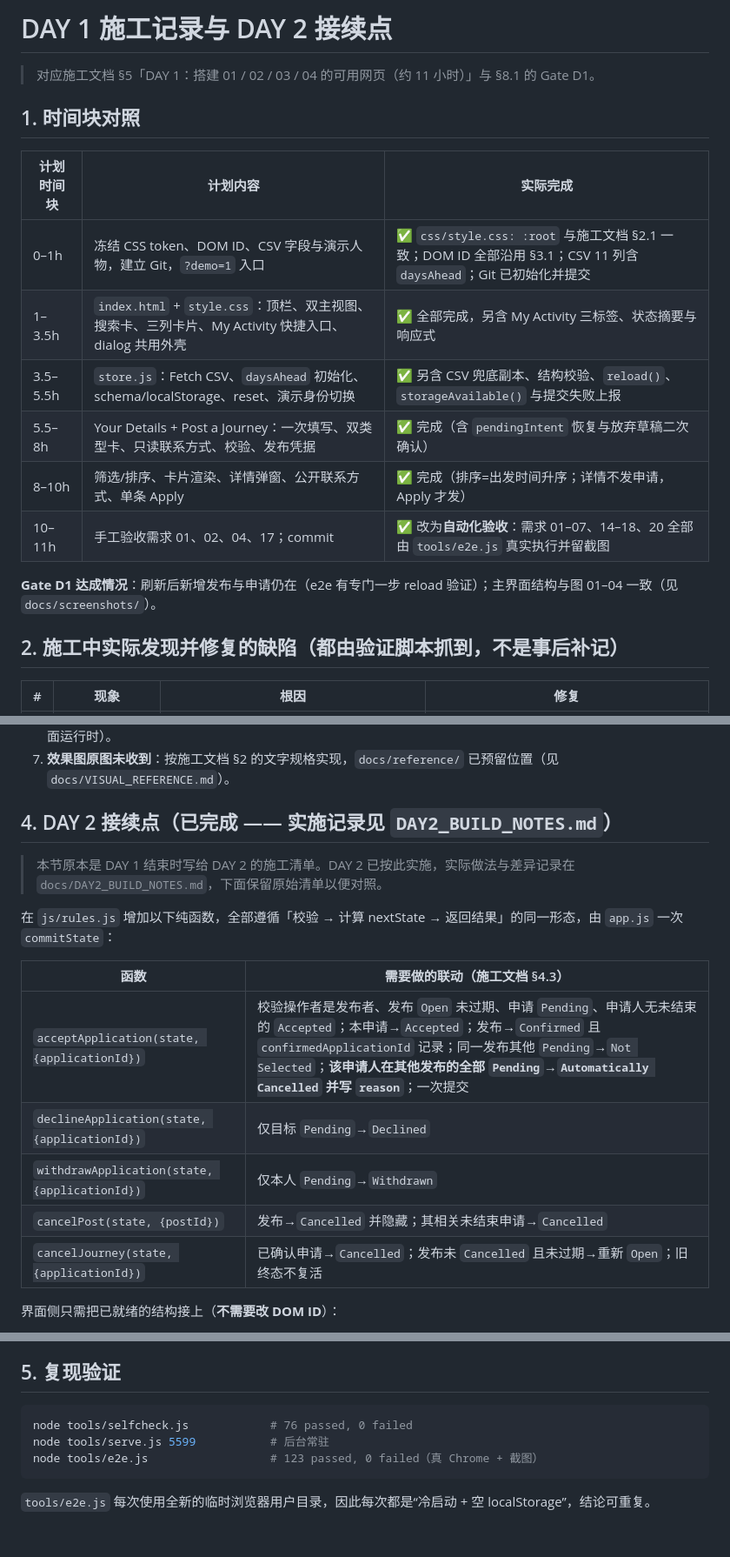
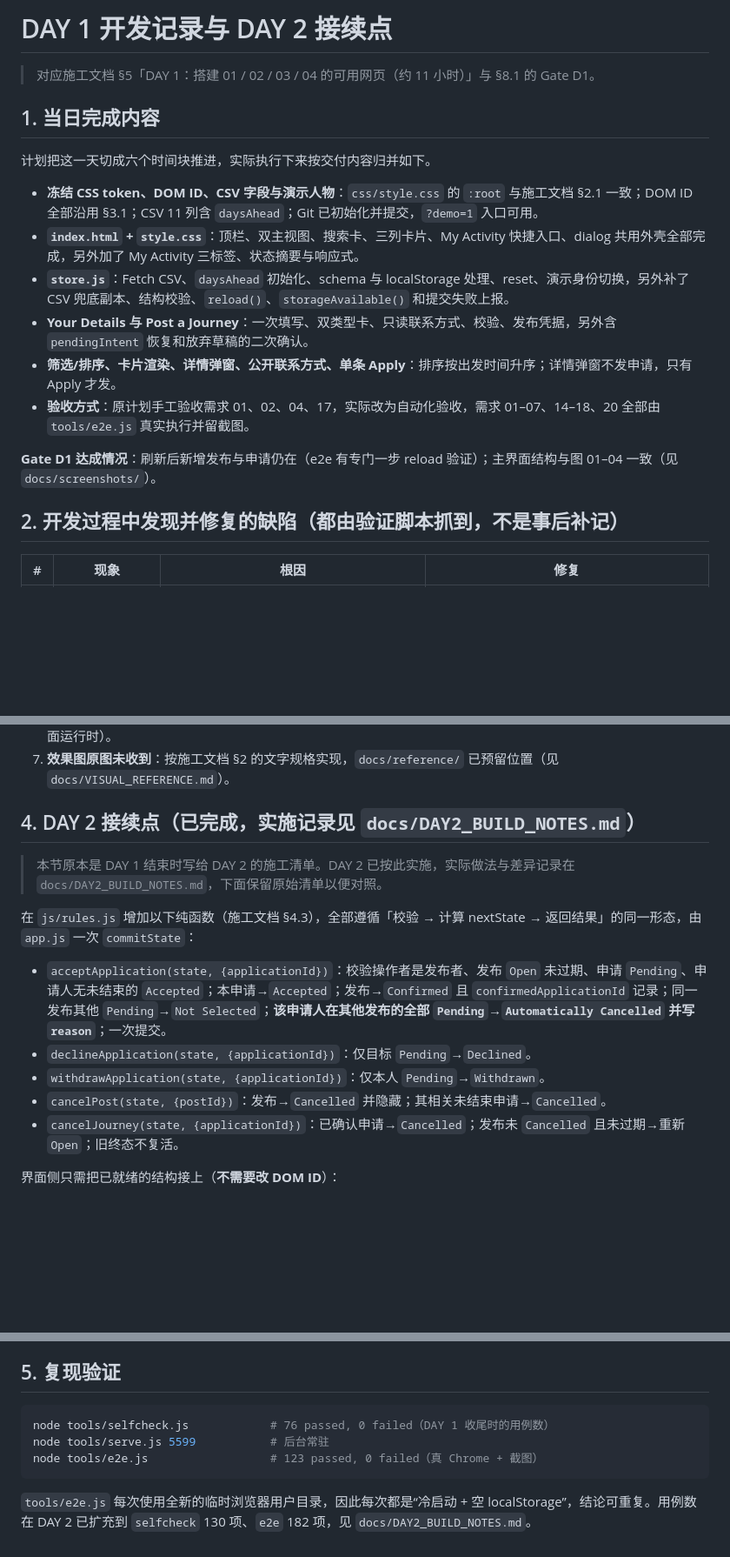
Before and after one commit to DGXD01/Share-a-Journey-Website, a Markdown page: docs/DAY1_BUILD_NOTES.md, 3 parts joined by grey strips. Shown at 87% size. GitHub-like rendering; blank space fills up the shorter version.

````diff
--- a/docs/DAY1_BUILD_NOTES.md
+++ b/docs/DAY1_BUILD_NOTES.md
@@ -1,21 +1,21 @@
-# DAY 1 施工记录与 DAY 2 接续点
+# DAY 1 开发记录与 DAY 2 接续点
 
 > 对应施工文档 §5「DAY 1：搭建 01 / 02 / 03 / 04 的可用网页（约 11 小时）」与 §8.1 的 Gate D1。
 
-## 1. 时间块对照
+## 1. 当日完成内容
 
-| 计划时间块 | 计划内容 | 实际完成 |
-|---|---|---|
-| 0–1h | 冻结 CSS token、DOM ID、CSV 字段与演示人物，建立 Git，`?demo=1` 入口 | ✅ `css/style.css: :root` 与施工文档 §2.1 一致；DOM ID 全部沿用 §3.1；CSV 11 列含 `daysAhead`；Git 已初始化并提交 |
-| 1–3.5h | `index.html` + `style.css`：顶栏、双主视图、搜索卡、三列卡片、My Activity 快捷入口、dialog 共用外壳 | ✅ 全部完成，另含 My Activity 三标签、状态摘要与响应式 |
-| 3.5–5.5h | `store.js`：Fetch CSV、`daysAhead` 初始化、schema/localStorage、reset、演示身份切换 | ✅ 另含 CSV 兜底副本、结构校验、`reload()`、`storageAvailable()` 与提交失败上报 |
-| 5.5–8h | Your Details + Post a Journey：一次填写、双类型卡、只读联系方式、校验、发布凭据 | ✅ 完成（含 `pendingIntent` 恢复与放弃草稿二次确认） |
-| 8–10h | 筛选/排序、卡片渲染、详情弹窗、公开联系方式、单条 Apply | ✅ 完成（排序=出发时间升序；详情不发申请，Apply 才发） |
-| 10–11h | 手工验收需求 01、02、04、17；commit | ✅ 改为**自动化验收**：需求 01–07、14–18、20 全部由 `tools/e2e.js` 真实执行并留截图 |
+计划把这一天切成六个时间块推进，实际执行下来按交付内容归并如下。
+
+- **冻结 CSS token、DOM ID、CSV 字段与演示人物**：`css/style.css` 的 `:root` 与施工文档 §2.1 一致；DOM ID 全部沿用 §3.1；CSV 11 列含 `daysAhead`；Git 已初始化并提交，`?demo=1` 入口可用。
+- **`index.html` + `style.css`**：顶栏、双主视图、搜索卡、三列卡片、My Activity 快捷入口、dialog 共用外壳全部完成，另外加了 My Activity 三标签、状态摘要与响应式。
+- **`store.js`**：Fetch CSV、`daysAhead` 初始化、schema 与 localStorage 处理、reset、演示身份切换，另外补了 CSV 兜底副本、结构校验、`reload()`、`storageAvailable()` 和提交失败上报。
+- **Your Details 与 Post a Journey**：一次填写、双类型卡、只读联系方式、校验、发布凭据，另外含 `pendingIntent` 恢复和放弃草稿的二次确认。
+- **筛选/排序、卡片渲染、详情弹窗、公开联系方式、单条 Apply**：排序按出发时间升序；详情弹窗不发申请，只有 Apply 才发。
+- **验收方式**：原计划手工验收需求 01、02、04、17，实际改为自动化验收，需求 01–07、14–18、20 全部由 `tools/e2e.js` 真实执行并留截图。
 
 **Gate D1 达成情况**：刷新后新增发布与申请仍在（e2e 有专门一步 reload 验证）；主界面结构与图 01–04 一致（见 `docs/screenshots/`）。
 
-## 2. 施工中实际发现并修复的缺陷（都由验证脚本抓到，不是事后补记）
+## 2. 开发过程中发现并修复的缺陷（都由验证脚本抓到，不是事后补记）
 
 | # | 现象 | 根因 | 修复 |
 |---|---|---|---|
@@ -36,19 +36,17 @@
 6. **新增 `tools/`**：施工文档目录里没有，但 Gate D1 需要可复现的证据，故加入静态服务器与两套断言脚本（不进页面运行时）。
 7. **效果图原图未收到**：按施工文档 §2 的文字规格实现，`docs/reference/` 已预留位置（见 `docs/VISUAL_REFERENCE.md`）。
 
-## 4. DAY 2 接续点（已完成 —— 实施记录见 `DAY2_BUILD_NOTES.md`）
+## 4. DAY 2 接续点（已完成，实施记录见 `docs/DAY2_BUILD_NOTES.md`）
 
 > 本节原本是 DAY 1 结束时写给 DAY 2 的施工清单。DAY 2 已按此实施，实际做法与差异记录在 `docs/DAY2_BUILD_NOTES.md`，下面保留原始清单以便对照。
 
-在 `js/rules.js` 增加以下纯函数，全部遵循「校验 → 计算 nextState → 返回结果」的同一形态，由 `app.js` 一次 `commitState`：
+在 `js/rules.js` 增加以下纯函数（施工文档 §4.3），全部遵循「校验 → 计算 nextState → 返回结果」的同一形态，由 `app.js` 一次 `commitState`：
 
-| 函数 | 需要做的联动（施工文档 §4.3） |
-|---|---|
-| `acceptApplication(state, {applicationId})` | 校验操作者是发布者、发布 `Open` 未过期、申请 `Pending`、申请人无未结束的 `Accepted`；本申请→`Accepted`；发布→`Confirmed` 且 `confirmedApplicationId` 记录；同一发布其他 `Pending`→`Not Selected`；**该申请人在其他发布的全部 `Pending`→`Automatically Cancelled` 并写 `reason`**；一次提交 |
-| `declineApplication(state, {applicationId})` | 仅目标 `Pending`→`Declined` |
-| `withdrawApplication(state, {applicationId})` | 仅本人 `Pending`→`Withdrawn` |
-| `cancelPost(state, {postId})` | 发布→`Cancelled` 并隐藏；其相关未结束申请→`Cancelled` |
-| `cancelJourney(state, {applicationId})` | 已确认申请→`Cancelled`；发布未 `Cancelled` 且未过期→重新 `Open`；旧终态不复活 |
+- `acceptApplication(state, {applicationId})`：校验操作者是发布者、发布 `Open` 未过期、申请 `Pending`、申请人无未结束的 `Accepted`；本申请→`Accepted`；发布→`Confirmed` 且 `confirmedApplicationId` 记录；同一发布其他 `Pending`→`Not Selected`；**该申请人在其他发布的全部 `Pending`→`Automatically Cancelled` 并写 `reason`**；一次提交。
+- `declineApplication(state, {applicationId})`：仅目标 `Pending`→`Declined`。
+- `withdrawApplication(state, {applicationId})`：仅本人 `Pending`→`Withdrawn`。
+- `cancelPost(state, {postId})`：发布→`Cancelled` 并隐藏；其相关未结束申请→`Cancelled`。
+- `cancelJourney(state, {applicationId})`：已确认申请→`Cancelled`；发布未 `Cancelled` 且未过期→重新 `Open`；旧终态不复活。
 
 界面侧只需把已就绪的结构接上（**不需要改 DOM ID**）：
 
@@ -60,9 +58,9 @@
 ## 5. 复现验证
 
 ```bash
-node tools/selfcheck.js            # 76 passed, 0 failed
+node tools/selfcheck.js            # 76 passed, 0 failed（DAY 1 收尾时的用例数）
 node tools/serve.js 5599           # 后台常驻
 node tools/e2e.js                  # 123 passed, 0 failed（真 Chrome + 截图）
 ```
 
-`tools/e2e.js` 每次使用全新的临时浏览器用户目录，因此每次都是“冷启动 + 空 localStorage”，结论可重复。
+`tools/e2e.js` 每次使用全新的临时浏览器用户目录，因此每次都是“冷启动 + 空 localStorage”，结论可重复。用例数在 DAY 2 已扩充到 `selfcheck` 130 项、`e2e` 182 项，见 `docs/DAY2_BUILD_NOTES.md`。
````
Also changed, not shown: docs/DAY2_BUILD_NOTES.md (+23 -25 lines), docs/Share-a-Journey-README.md (+2 -2 lines).
